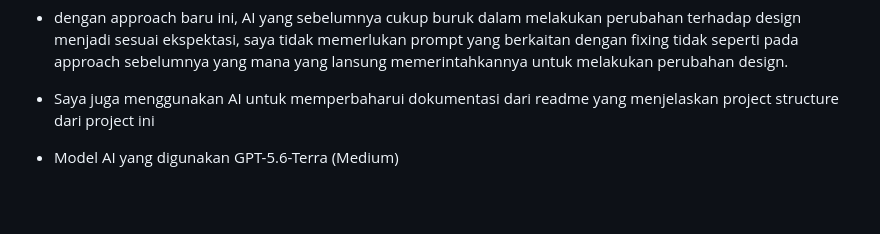
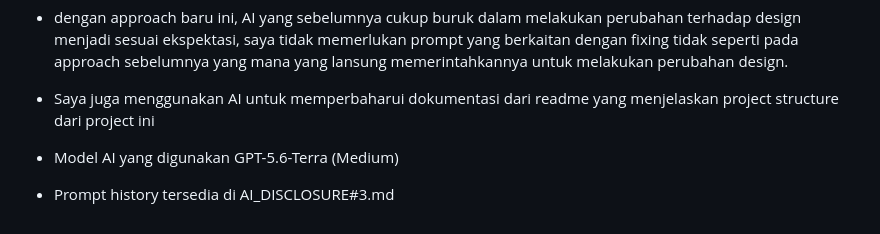
Before and after one commit to Adriannathan89/myportofolio, a Markdown page: README.md, the part around the change. Drawn GitHub-style; blank space fills up the shorter version.

Commit message:
docs: add prompt history location at readme

```diff
--- a/README.md
+++ b/README.md
@@ -280,3 +280,5 @@ Proses serialisasi diperlukan karena hasil query database tadi berbentuk `QueryS
 * Saya juga menggunakan AI untuk memperbaharui dokumentasi dari readme yang menjelaskan project structure dari project ini
 
 * Model AI yang digunakan GPT-5.6-Terra (Medium)
+
+* Prompt history tersedia di AI_DISCLOSURE#3.md
```
